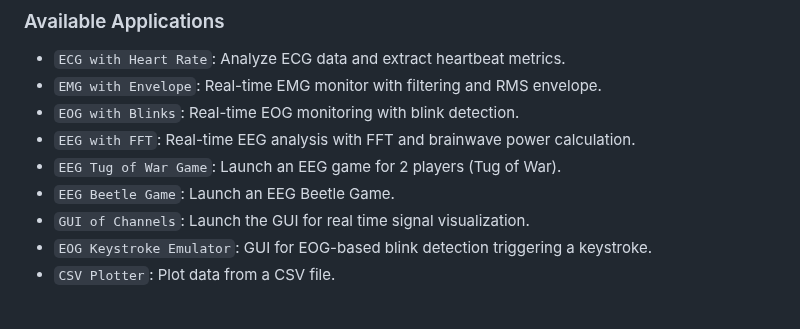
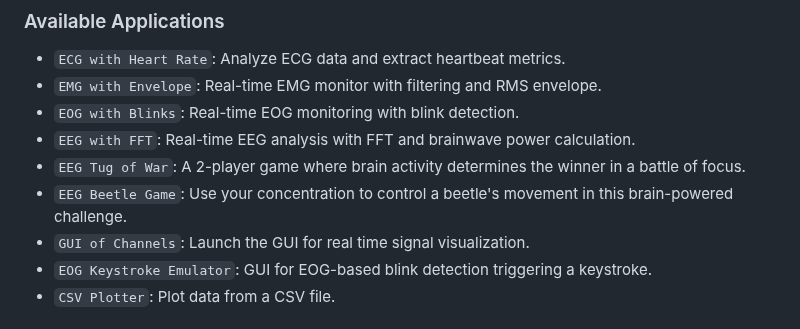
Before and after one commit to upsidedownlabs/Chords-Python, a Markdown page: README.md, the part around the change. Drawn GitHub-style.

```diff
--- a/README.md
+++ b/README.md
@@ -150,8 +150,8 @@ Important: Keep the `python app.py` script running in the background while using
 - `EMG with Envelope`: Real-time EMG monitor with filtering and RMS envelope.
 - `EOG with Blinks`: Real-time EOG monitoring with blink detection.
 - `EEG with FFT`: Real-time EEG analysis with FFT and brainwave power calculation.
-- `EEG Tug of War Game`: Launch an EEG game for 2 players (Tug of War).
-- `EEG Beetle Game`: Launch an EEG Beetle Game.
+- `EEG Tug of War`: A 2-player game where brain activity determines the winner in a battle of focus.
+- `EEG Beetle Game`: Use your concentration to control a beetle's movement in this brain-powered challenge.
 - `GUI of Channels`: Launch the GUI for real time signal visualization.
 - `EOG Keystroke Emulator`: GUI for EOG-based blink detection triggering a keystroke.
 - `CSV Plotter`: Plot data from a CSV file.
```
